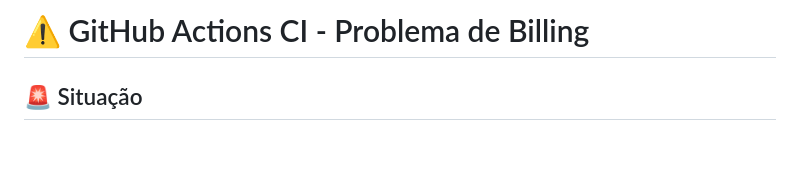
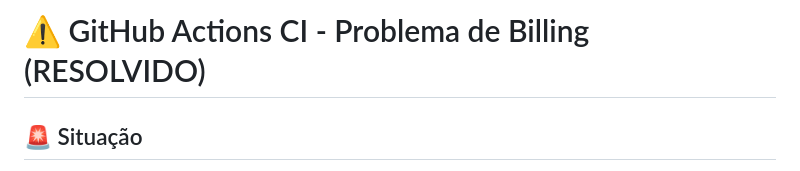
Before and after one commit to takaokensei/jurix, a Markdown page: docs/CI_BILLING_ISSUE.md, the part around the change. Rendered like a GitHub page; blank space fills up the shorter version.

Commit message:
docs: mark CI billing issue as resolved

```diff
--- a/docs/CI_BILLING_ISSUE.md
+++ b/docs/CI_BILLING_ISSUE.md
@@ -1,4 +1,4 @@
-# ⚠️ GitHub Actions CI - Problema de Billing
+# ⚠️ GitHub Actions CI - Problema de Billing (RESOLVIDO)
 
 ## 🚨 Situação
 
```
